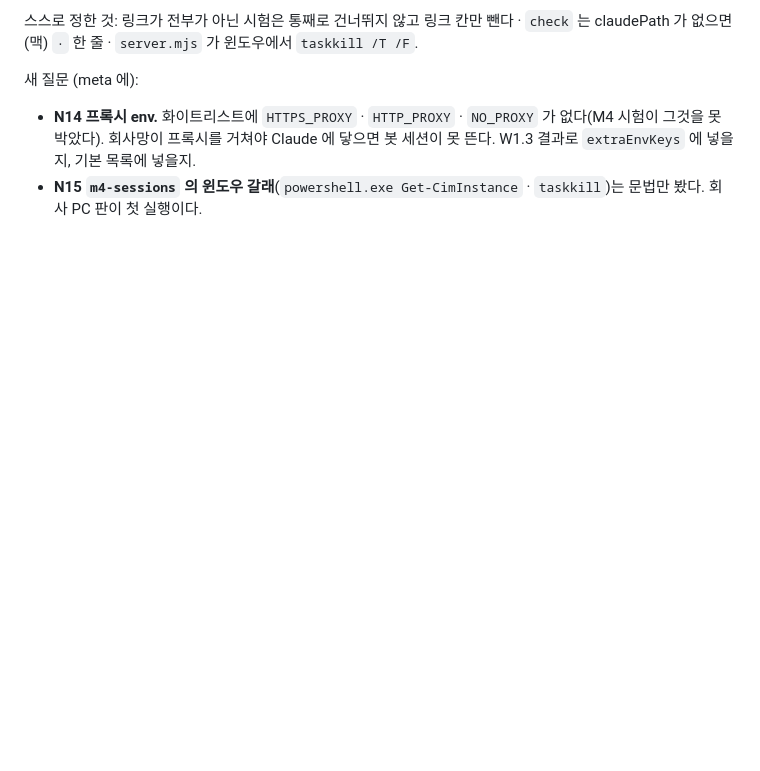
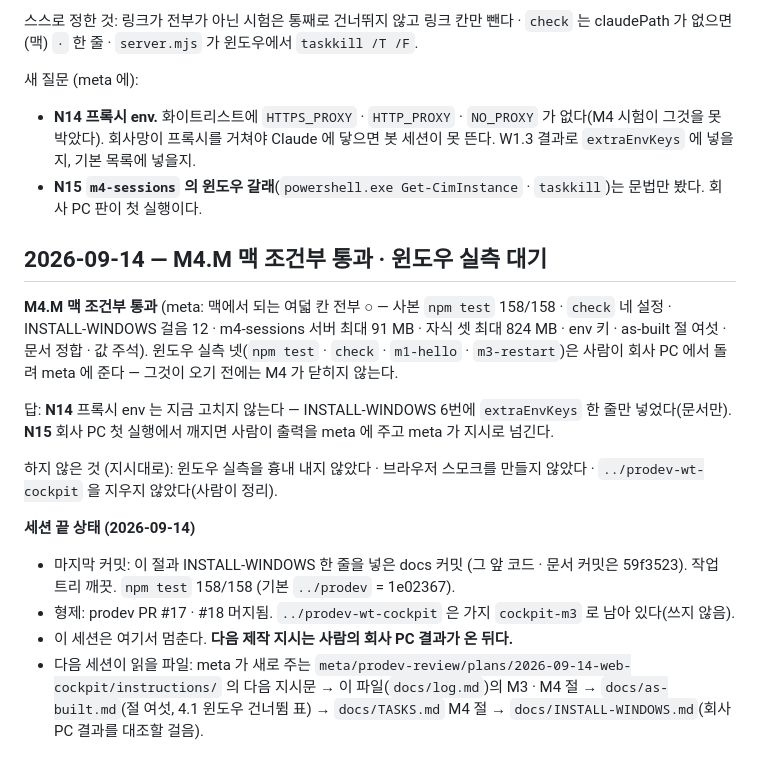
Before and after one commit to bjw202/cockpit, a Markdown page: docs/log.md, the part around the change. Drawn GitHub-style; blank space fills up the shorter version.

Commit message:
docs: M4.M 맥 조건부 통과 — INSTALL 6번 프록시 extraEnvKeys 한 줄 · log 절 · 세션 끝 상태
Co-Authored-By: Claude Opus 5 (1M context) <noreply@anthropic.com>
Claude-Session: https://claude.ai/code/session_01HVC1mHTb3RWYzNHv79vubo

```diff
--- a/docs/log.md
+++ b/docs/log.md
@@ -133,3 +133,17 @@ W2 관문에 필요하다고 한 넷: `serve --config` 로 서버가 뜬다 · `
 새 질문 (meta 에):
 - **N14 프록시 env.** 화이트리스트에 `HTTPS_PROXY` · `HTTP_PROXY` · `NO_PROXY` 가 없다(M4 시험이 그것을 못 박았다). 회사망이 프록시를 거쳐야 Claude 에 닿으면 봇 세션이 못 뜬다. W1.3 결과로 `extraEnvKeys` 에 넣을지, 기본 목록에 넣을지.
 - **N15 `m4-sessions` 의 윈도우 갈래**(`powershell.exe Get-CimInstance` · `taskkill`)는 문법만 봤다. 회사 PC 판이 첫 실행이다.
+
+## 2026-09-14 — M4.M 맥 조건부 통과 · 윈도우 실측 대기
+
+**M4.M 맥 조건부 통과** (meta: 맥에서 되는 여덟 칸 전부 ○ — 사본 `npm test` 158/158 · `check` 네 설정 · INSTALL-WINDOWS 걸음 12 · m4-sessions 서버 최대 91 MB · 자식 셋 최대 824 MB · env 키 · as-built 절 여섯 · 문서 정합 · 값 주석). 윈도우 실측 넷(`npm test` · `check` · `m1-hello` · `m3-restart`)은 사람이 회사 PC 에서 돌려 meta 에 준다 — 그것이 오기 전에는 M4 가 닫히지 않는다.
+
+답: **N14** 프록시 env 는 지금 고치지 않는다 — INSTALL-WINDOWS 6번에 `extraEnvKeys` 한 줄만 넣었다(문서만). **N15** 회사 PC 첫 실행에서 깨지면 사람이 출력을 meta 에 주고 meta 가 지시로 넘긴다.
+
+하지 않은 것 (지시대로): 윈도우 실측을 흉내 내지 않았다 · 브라우저 스모크를 만들지 않았다 · `../prodev-wt-cockpit` 을 지우지 않았다(사람이 정리).
+
+**세션 끝 상태 (2026-09-14)**
+- 마지막 커밋: 이 절과 INSTALL-WINDOWS 한 줄을 넣은 docs 커밋 (그 앞 코드 · 문서 커밋은 59f3523). 작업 트리 깨끗. `npm test` 158/158 (기본 `../prodev` = 1e02367).
+- 형제: prodev PR #17 · #18 머지됨. `../prodev-wt-cockpit` 은 가지 `cockpit-m3` 로 남아 있다(쓰지 않음).
+- 이 세션은 여기서 멈춘다. **다음 제작 지시는 사람의 회사 PC 결과가 온 뒤다.**
+- 다음 세션이 읽을 파일: meta 가 새로 주는 `meta/prodev-review/plans/2026-09-14-web-cockpit/instructions/` 의 다음 지시문 → 이 파일(`docs/log.md`)의 M3 · M4 절 → `docs/as-built.md`(절 여섯, 4.1 윈도우 건너뜀 표) → `docs/TASKS.md` M4 절 → `docs/INSTALL-WINDOWS.md`(회사 PC 결과를 대조할 걸음).
```
Also changed, not shown: docs/INSTALL-WINDOWS.md (+1 -0 lines).
